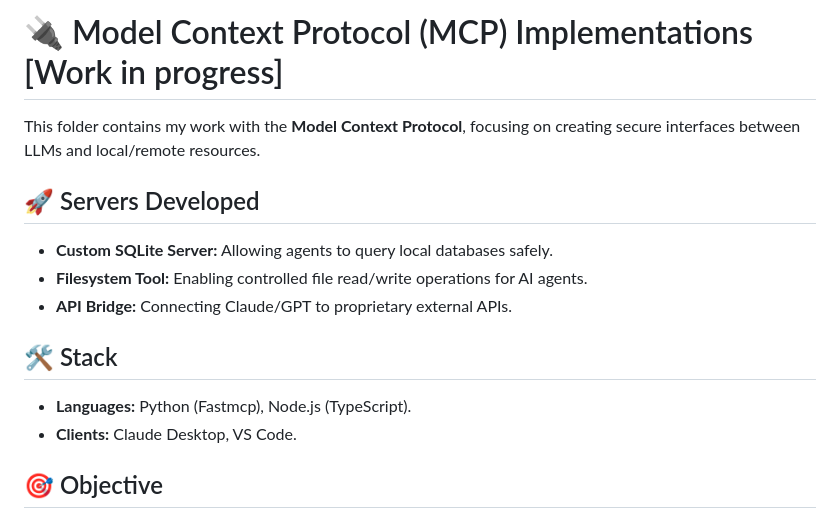
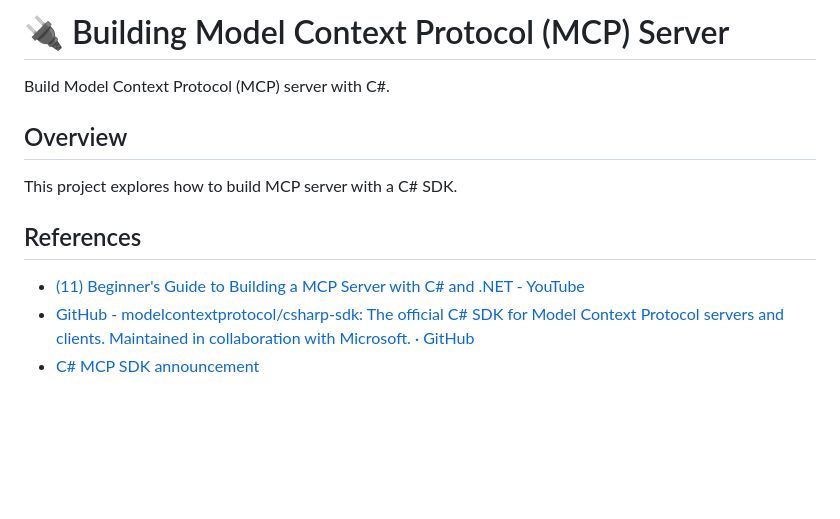
Before and after one commit to neerajbopalkar/Neo-TheOne, a Markdown page: MCP/README.md, the part around one of its changes. Drawn GitHub-style; blank space fills up the shorter version.

```diff
--- a/MCP/README.md
+++ b/MCP/README.md
@@ -1,17 +1,15 @@
-# 🔌 Model Context Protocol (MCP) Implementations [Work in progress]
+# 🔌 Building Model Context Protocol (MCP) Server
 
-This folder contains my work with the **Model Context Protocol**, focusing on creating secure interfaces between LLMs and local/remote resources.
+Build Model Context Protocol (MCP) server with C#.
 
-## 🚀 Servers Developed
+## Overview
 
-- **Custom SQLite Server:** Allowing agents to query local databases safely.
-- **Filesystem Tool:** Enabling controlled file read/write operations for AI agents.
-- **API Bridge:** Connecting Claude/GPT to proprietary external APIs.
+This project explores how to build MCP server with a C# SDK.
 
-## 🛠️ Stack
+## References
 
-- **Languages:** Python (Fastmcp), Node.js (TypeScript).
-- **Clients:** Claude Desktop, VS Code.
+- [(11) Beginner's Guide to Building a MCP Server with C# and .NET - YouTube](https://www.youtube.com/watch?v=MKD-sCZWpZQ&t=45s)
+- [GitHub - modelcontextprotocol/csharp-sdk: The official C# SDK for Model Context Protocol servers and clients. Maintained in collaboration with Microsoft. · GitHub](https://github.com/modelcontextprotocol/csharp-sdk)
+- [C# MCP SDK announcement](https://developer.microsoft.com/blog/microsoft-partners-with-anthropic-to-create-official-c-sdk-for-model-context-protocol)
 
-## 🎯 Objective
 
```
Also changed, not shown: other parts of MCP/README.md (+12 -1 lines), Skills/README.md (deleted, +0 -36 lines), MCP/image-1.png (added), MCP/image-2.png (added), MCP/image-3.png (added), MCP/image-4.png (added), MCP/image-5.png (added), MCP/image.png (added), 4 other files.
